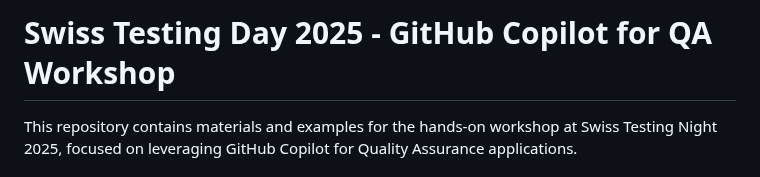
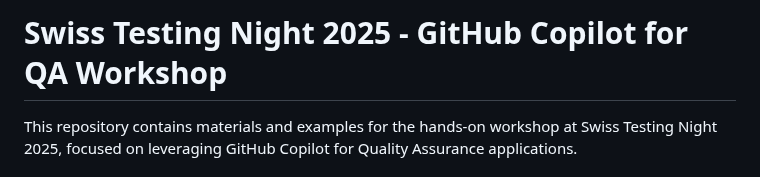
Before and after one commit to cogliattirX/swiss-testing-night-2025, a Markdown page: README.md, the part around the change. Drawn GitHub-style.

```diff
--- a/README.md
+++ b/README.md
@@ -1,4 +1,4 @@
-# Swiss Testing Day 2025 - GitHub Copilot for QA Workshop
+# Swiss Testing Night 2025 - GitHub Copilot for QA Workshop
 
 This repository contains materials and examples for the hands-on workshop at Swiss Testing Night 2025, focused on leveraging GitHub Copilot for Quality Assurance applications.
 
```
